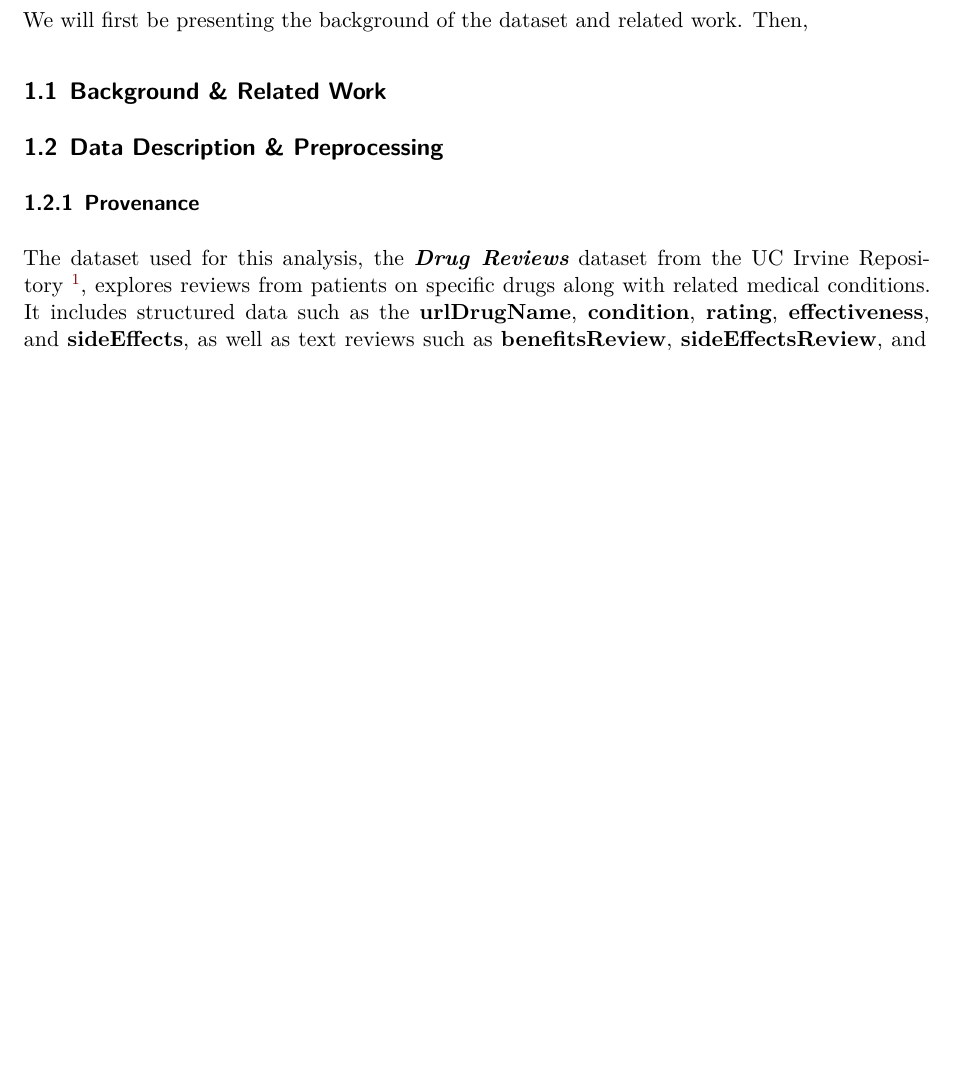
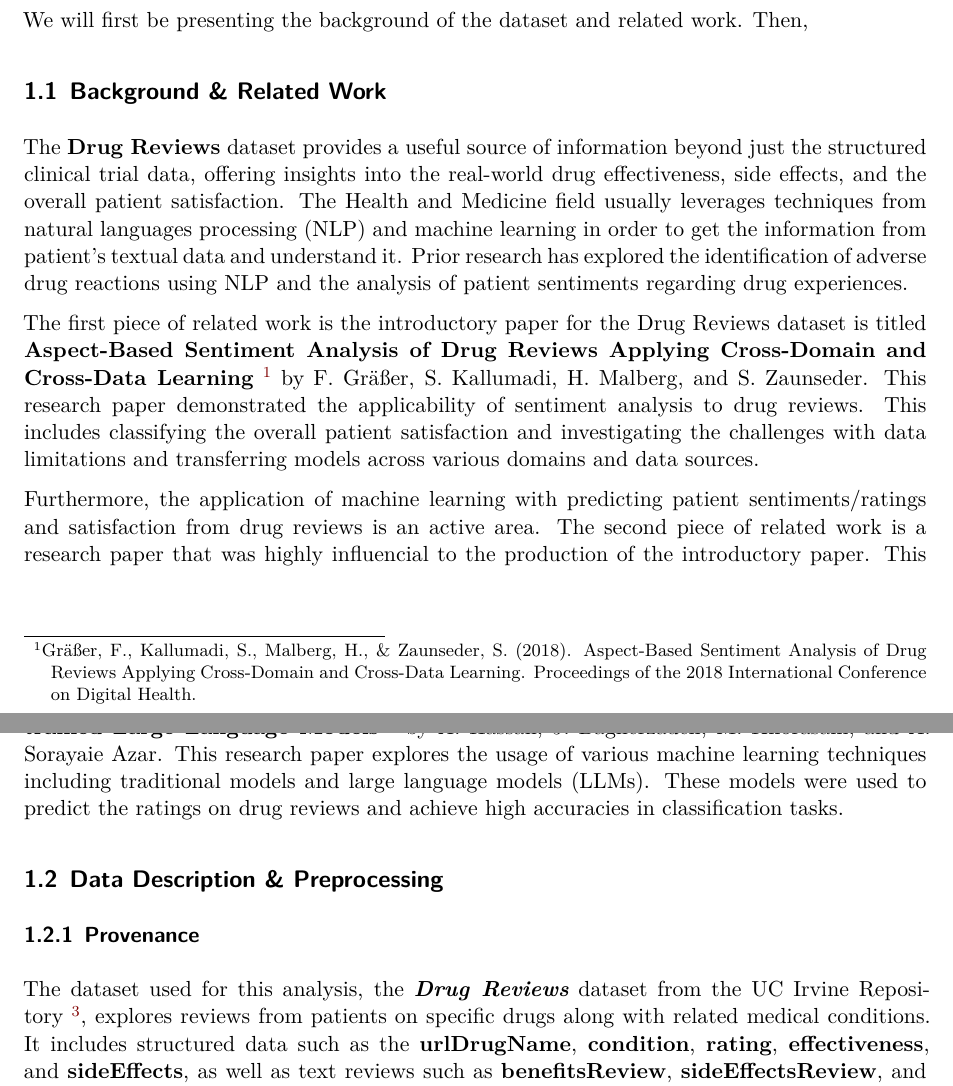
Before and after one commit to gkd5216/STAT380Project, a Quarto document (code/Project Report.qmd): part of page 1 of 14 before the commit and two parts of pages 1 and 2 of 16 after it, the two joined at a grey line, cut so that both start at the same text, the shorter picture padded with empty space. Rendered offline with R 4.5, knitr and Pandoc in place of Quarto, then LaTeX, with nearby package versions.

Commit message:
Update project report

```diff
--- a/code/Project Report.qmd
+++ b/code/Project Report.qmd
@@ -39,9 +39,19 @@ We will first be presenting the background of the dataset and related work. Then
 
 ## Background & Related Work
 
+The **Drug Reviews** dataset provides a useful source of information beyond just the structured clinical trial data, offering insights into the real-world drug effectiveness, side effects, and the overall patient satisfaction. The Health and Medicine field usually leverages techniques from natural languages processing (NLP) and machine learning in order to get the information from patient's textual data and understand it. Prior research has explored the identification of adverse drug reactions using NLP and the analysis of patient sentiments regarding drug experiences.
+
+The first piece of related work is the introductory paper for the Drug Reviews dataset is titled **Aspect-Based Sentiment Analysis of Drug Reviews Applying Cross-Domain and Cross-Data Learning** [^1] by F. Gräßer, S. Kallumadi, H. Malberg, and S. Zaunseder. This research paper demonstrated the applicability of sentiment analysis to drug reviews. This includes classifying the overall patient satisfaction and investigating the challenges with data limitations and transferring models across various domains and data sources.
+
+[^1]: Gräßer, F., Kallumadi, S., Malberg, H., & Zaunseder, S. (2018). Aspect-Based Sentiment Analysis of Drug Reviews Applying Cross-Domain and Cross-Data Learning. Proceedings of the 2018 International Conference on Digital Health.
+
+Furthermore, the application of machine learning with predicting patient sentiments/ratings and satisfaction from drug reviews is an active area. The second piece of related work is a research paper that was highly influencial to the production of the introductory paper. This paper is titled **Predicting Sentiments of Users About Medical Treatments using Pre-trained Large Language Models** [^2] by A. Hassan, J. Bagherzadeh, M. Khorasani, and A. Sorayaie Azar. This research paper explores the usage of various machine learning techniques including traditional models and large language models (LLMs). These models were used to predict the ratings on drug reviews and achieve high accuracies in classification tasks.
+
+[^2]: Hassan, A., Mohasefi, J.B., & Azar, S. (2025). Predicting Sentiments of Users about Medical Treatments using Pre-trained Large Language Models. Journal of Information Systems Engineering and Management.
+
 ## Data Description & Preprocessing
 
 ### Provenance
 
-The dataset used for this analysis, the ***Drug Reviews*** dataset from the UC Irvine Repository [^1], explores reviews from patients on specific drugs along with related medical conditions. It includes structured data such as the **urlDrugName**, **condition**, **rating**, **effectiveness**, and **sideEffects**, as well as text reviews such as **benefitsReview**, **sideEffectsReview**, and **commentsReview**.
+The dataset used for this analysis, the ***Drug Reviews*** dataset from the UC Irvine Repository [^3], explores reviews from patients on specific drugs along with related medical conditions. It includes structured data such as the **urlDrugName**, **condition**, **rating**, **effectiveness**, and **sideEffects**, as well as text reviews such as **benefitsReview**, **sideEffectsReview**, and **commentsReview**.
 
```
Also changed, not shown: code/Project Report.qmd (6 more changed lines).
